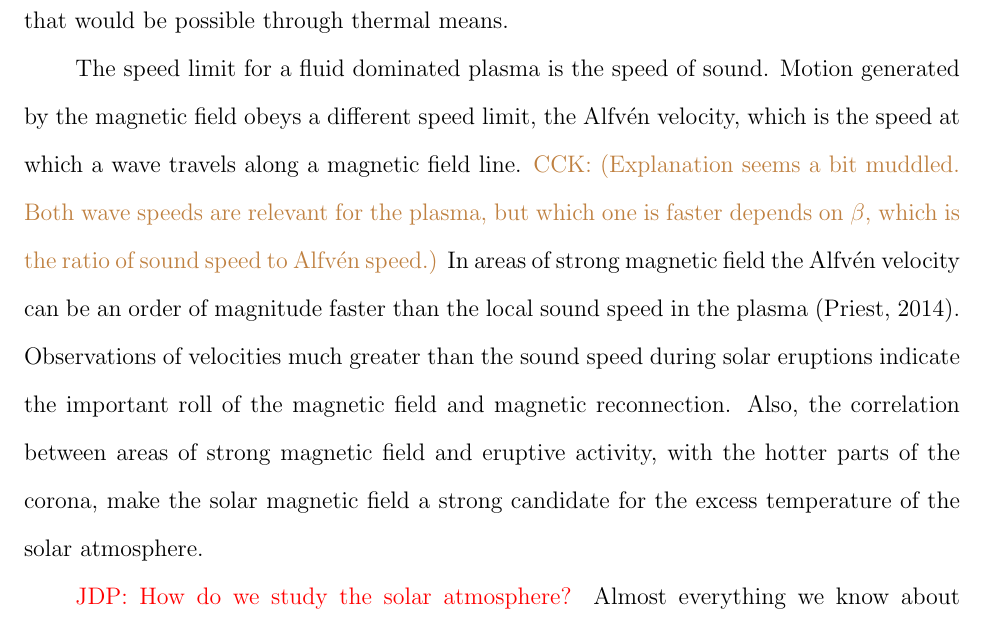
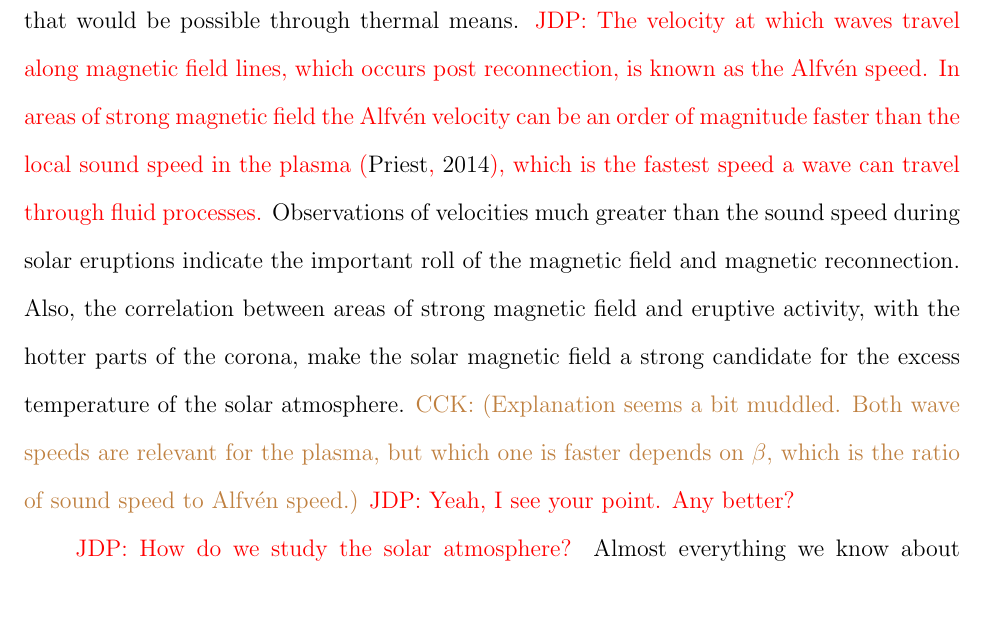
Before and after one commit to jacobdparker/Thesis-Introduction, a LaTeX thesis (main.tex, which reads introduction.tex): part of page 6 of 13, cut so that both start at the same text. Compiled offline with pdfLaTeX.

```diff
--- a/introduction.tex
+++ b/introduction.tex
@@ -84,12 +84,11 @@
 As the magnetic field is shuffled around, and interacts with emerging flux, it is twisted and tangled gaining energy, until, somewhat suddenly instability sets in.
 These instabilities allow the magnetic field lines to reconfigure themselves into a lower energy state, a process referred to as magnetic reconnection \citep{Parker1957,Petschek1964}.
 When field lines reconnect, energy stored in the magnetic field is quickly converted to kinetic energy, and plasma is accelerated to velocities much greater that would be possible through thermal means.
-
-The speed limit for a fluid dominated plasma is the speed of sound.
-Motion generated by the magnetic field obeys a different speed limit, the Alfv\'en velocity, which is the speed at which a wave travels along a magnetic field line. \cck{(Explanation seems a bit muddled. Both wave speeds are relevant for the plasma, but which one is faster depends on $\beta$, which is the ratio of sound speed to Alfv\'en speed.)}
-In areas of strong magnetic field the Alfv\'en velocity can be an order of magnitude faster than the local sound speed in the plasma \citep{Priest2014}.
+\jdp{The velocity at which waves travel along magnetic field lines, which occurs post reconnection, is known as the Alfv\'en speed.
+In areas of strong magnetic field the Alfv\'en velocity can be an order of magnitude faster than the local sound speed in the plasma \citep{Priest2014}, which is the fastest speed a wave can travel through fluid processes.}
 Observations of velocities much greater than the sound speed during solar eruptions indicate the important roll of the magnetic field and magnetic reconnection.
 Also, the correlation between areas of strong magnetic field and eruptive activity, with the hotter parts of the corona, make the solar magnetic field a strong candidate for the excess temperature of the solar atmosphere.
+\cck{(Explanation seems a bit muddled. Both wave speeds are relevant for the plasma, but which one is faster depends on $\beta$, which is the ratio of sound speed to Alfv\'en speed.)} \jdp{Yeah, I see your point.  Any better?}
 
 
 \jdp{How do we study the solar atmosphere?}
```
Also changed, not shown: main.bbl (deleted), 6 other files.
